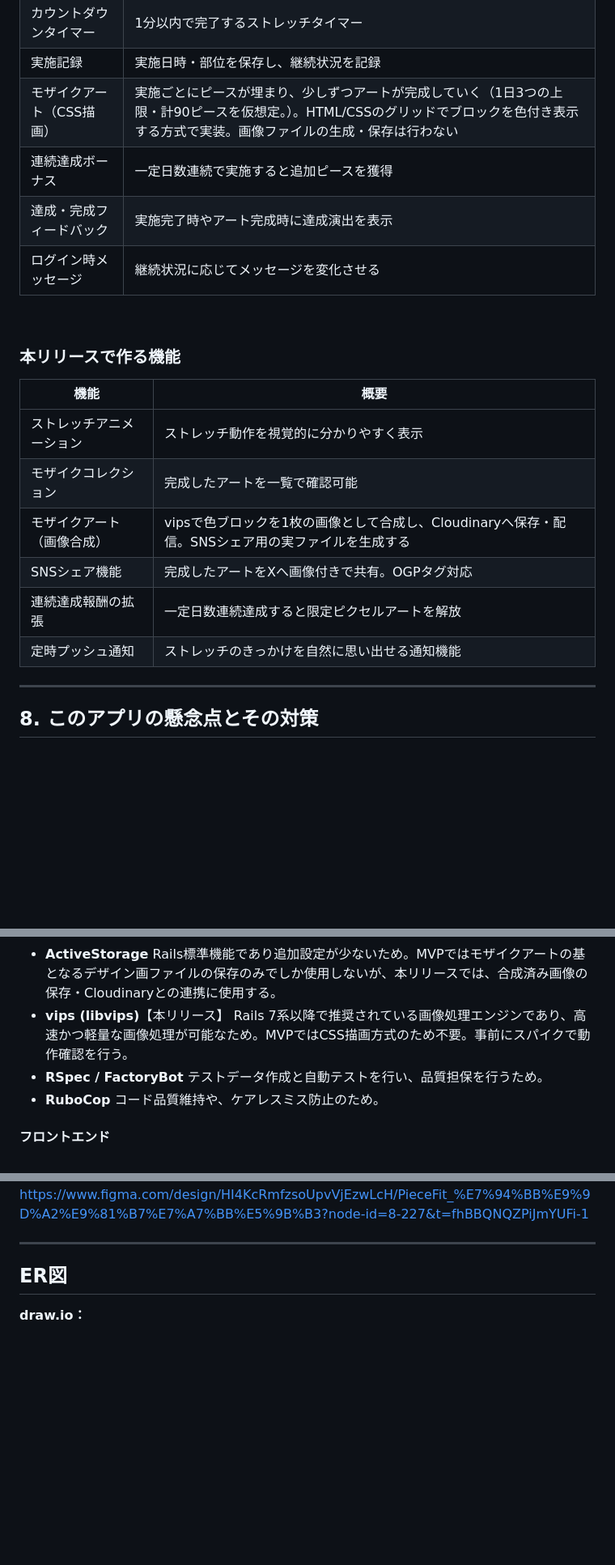
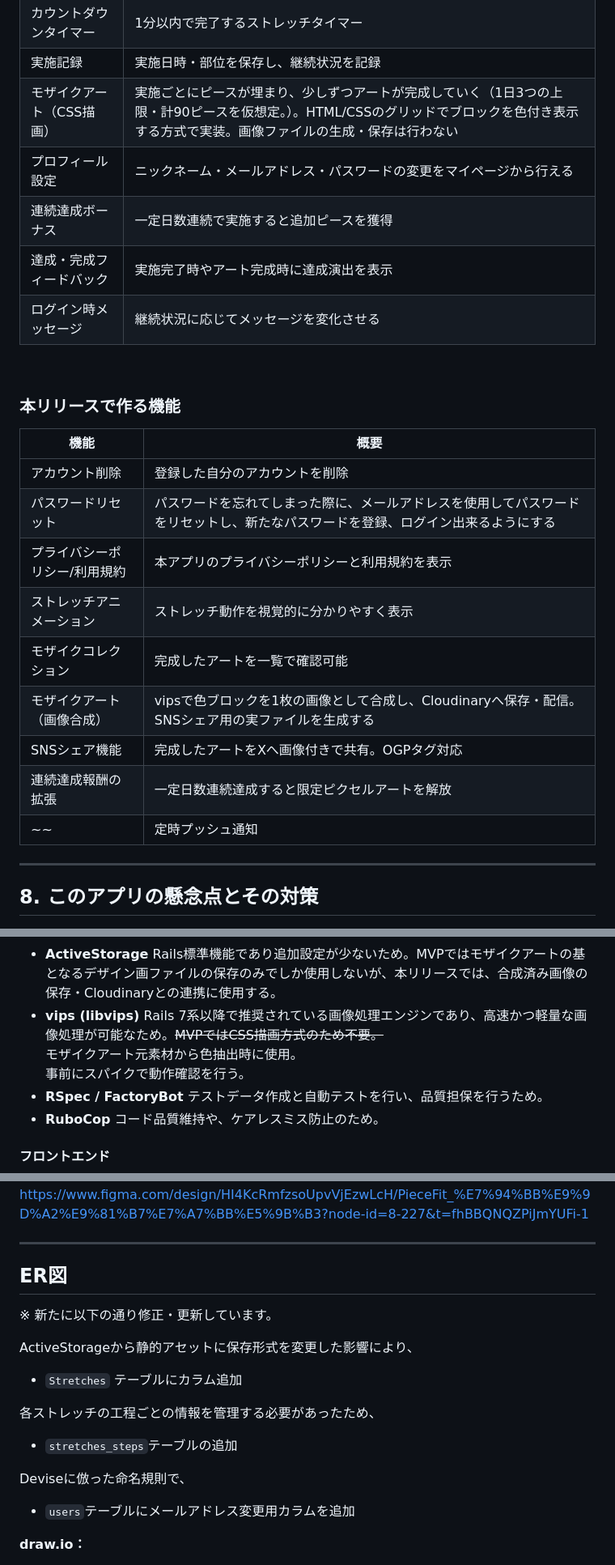
Before and after one commit to Babby168/PieceFit, a Markdown page: README.md, 3 parts joined by grey strips. Shown at 81% size. Rendered like a GitHub page; blank space fills up the shorter version.

Commit message:
READMEの修正

```diff
--- a/README.md
+++ b/README.md
@@ -418,6 +418,7 @@
 | カウントダウンタイマー | 1分以内で完了するストレッチタイマー |
 | 実施記録 | 実施日時・部位を保存し、継続状況を記録 |
 | モザイクアート（CSS描画） | 実施ごとにピースが埋まり、少しずつアートが完成していく（1日3つの上限・計90ピースを仮想定。）。HTML/CSSのグリッドでブロックを色付き表示する方式で実装。画像ファイルの生成・保存は行わない |
+| プロフィール設定 | ニックネーム・メールアドレス・パスワードの変更をマイページから行える |
 | 連続達成ボーナス | 一定日数連続で実施すると追加ピースを獲得 |
 | 達成・完成フィードバック | 実施完了時やアート完成時に達成演出を表示 |
 | ログイン時メッセージ | 継続状況に応じてメッセージを変化させる |
@@ -428,12 +429,15 @@
 
 | 機能 | 概要 |
 | --- | --- |
+| アカウント削除 | 登録した自分のアカウントを削除 |
+| パスワードリセット | パスワードを忘れてしまった際に、メールアドレスを使用してパスワードをリセットし、新たなパスワードを登録、ログイン出来るようにする |
+| プライバシーポリシー/利用規約 | 本アプリのプライバシーポリシーと利用規約を表示 |
 | ストレッチアニメーション | ストレッチ動作を視覚的に分かりやすく表示 |
 | モザイクコレクション | 完成したアートを一覧で確認可能 |
 | モザイクアート（画像合成） | vipsで色ブロックを1枚の画像として合成し、Cloudinaryへ保存・配信。SNSシェア用の実ファイルを生成する |
 | SNSシェア機能 | 完成したアートをXへ画像付きで共有。OGPタグ対応 |
 | 連続達成報酬の拡張 | 一定日数連続達成すると限定ピクセルアートを解放 |
-| 定時プッシュ通知 | ストレッチのきっかけを自然に思い出せる通知機能 |
+~~| 定時プッシュ通知 | ストレッチのきっかけを自然に思い出せる通知機能 |~~
 
 ---
 
@@ -585,8 +589,8 @@
 - **ActiveStorage**
   Rails標準機能であり追加設定が少ないため。MVPではモザイクアートの基となるデザイン画ファイルの保存のみでしか使用しないが、本リリースでは、合成済み画像の保存・Cloudinaryとの連携に使用する。
   <br>
-- **vips (libvips)**【本リリース】
-  Rails 7系以降で推奨されている画像処理エンジンであり、高速かつ軽量な画像処理が可能なため。MVPではCSS描画方式のため不要。事前にスパイクで動作確認を行う。
+- **vips (libvips)**
+  Rails 7系以降で推奨されている画像処理エンジンであり、高速かつ軽量な画像処理が可能なため。~~MVPではCSS描画方式のため不要。~~<br>モザイクアート元素材から色抽出時に使用。<br>事前にスパイクで動作確認を行う。
   <br>
 - **RSpec / FactoryBot**
   テストデータ作成と自動テストを行い、品質担保を行うため。
@@ -653,6 +657,17 @@ https://www.figma.com/design/HI4KcRmfzsoUpvVjEzwLcH/PieceFit_%E7%94%BB%E9%9D%A2%
 ---
 
 ## ER図
+※ 新たに以下の通り修正・更新しています。
+
+ActiveStorageから静的アセットに保存形式を変更した影響により、
+- `Stretches` テーブルにカラム追加
+
+各ストレッチの工程ごとの情報を管理する必要があったため、
+- `stretches_steps`テーブルの追加
+
+Deviseに倣った命名規則で、
+- `users`テーブルにメールアドレス変更用カラムを追加
+
 
 **draw.io：**
 
```
Also changed, not shown: other parts of README.md (+2 -2 lines).
